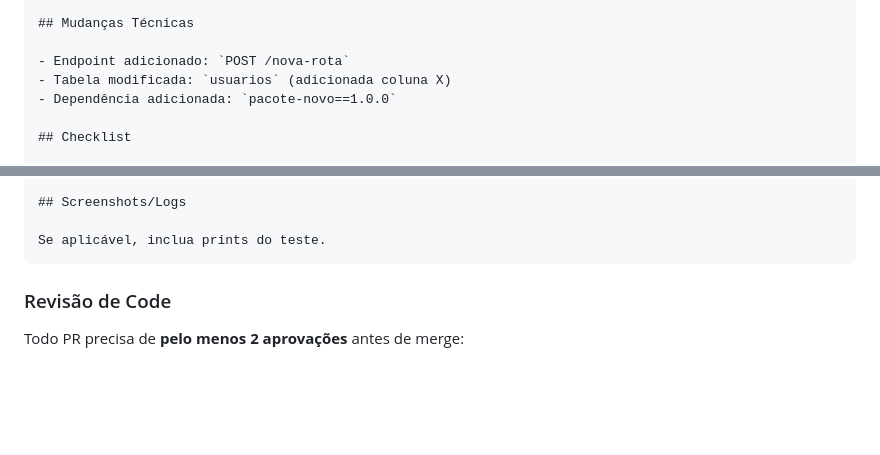
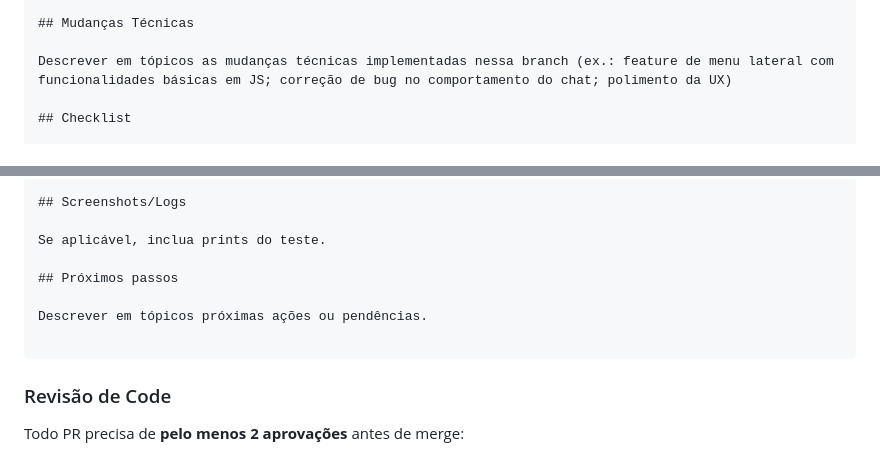
Before and after one commit to guicalistrato/ds-grupo-6, a Markdown page: CONTRIBUTING.md, 2 parts joined by grey strips. Rendered like a GitHub page; blank space fills up the shorter version.

Commit message:
revisão final da documentação de contribuição

````diff
--- a/CONTRIBUTING.md
+++ b/CONTRIBUTING.md
@@ -404,9 +404,7 @@ Uma descrição clara do que foi implementado.
 
 ## Mudanças Técnicas
 
-- Endpoint adicionado: `POST /nova-rota`
-- Tabela modificada: `usuarios` (adicionada coluna X)
-- Dependência adicionada: `pacote-novo==1.0.0`
+Descrever em tópicos as mudanças técnicas implementadas nessa branch (ex.: feature de menu lateral com funcionalidades básicas em JS; correção de bug no comportamento do chat; polimento da UX)
 
 ## Checklist
 
@@ -427,6 +425,11 @@ Uma descrição clara do que foi implementado.
 ## Screenshots/Logs
 
 Se aplicável, inclua prints do teste.
+
+## Próximos passos
+
+Descrever em tópicos próximas ações ou pendências.
+
 ```
 
 ### Revisão de Code
````
